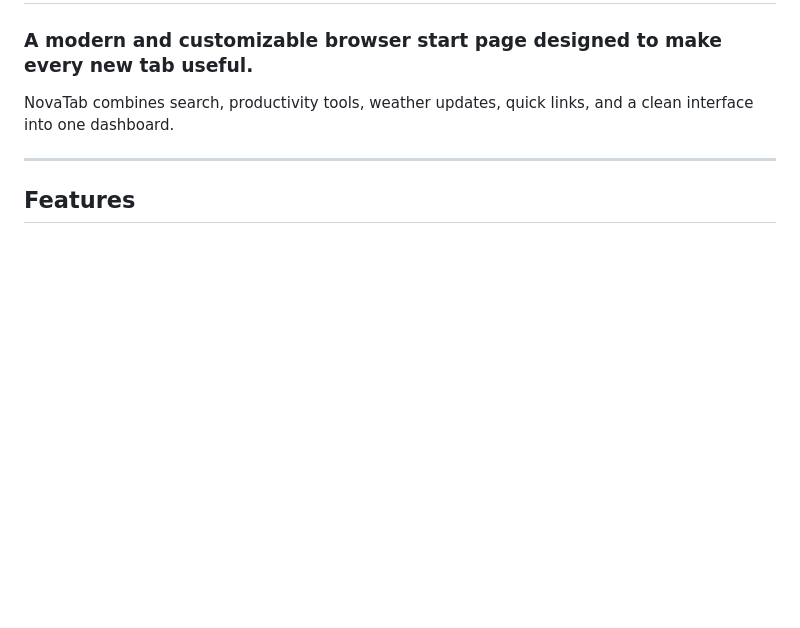
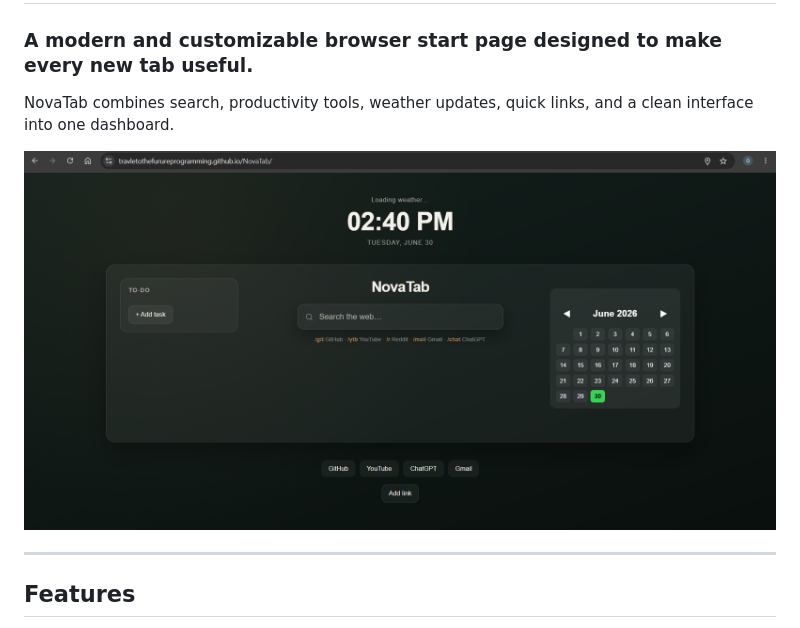
Before and after one commit to travletothefurureprogramming/NovaTab, a Markdown page: README.md, the part around the change. GitHub-like rendering; pictures changed too: image.png (added); blank space fills up the shorter version.

```diff
--- a/README.md
+++ b/README.md
@@ -3,6 +3,8 @@
 ### A modern and customizable browser start page designed to make every new tab useful.
 
 NovaTab combines search, productivity tools, weather updates, quick links, and a clean interface into one dashboard.
+
+![NovaTab](image.png)
 
 ---
 
```
